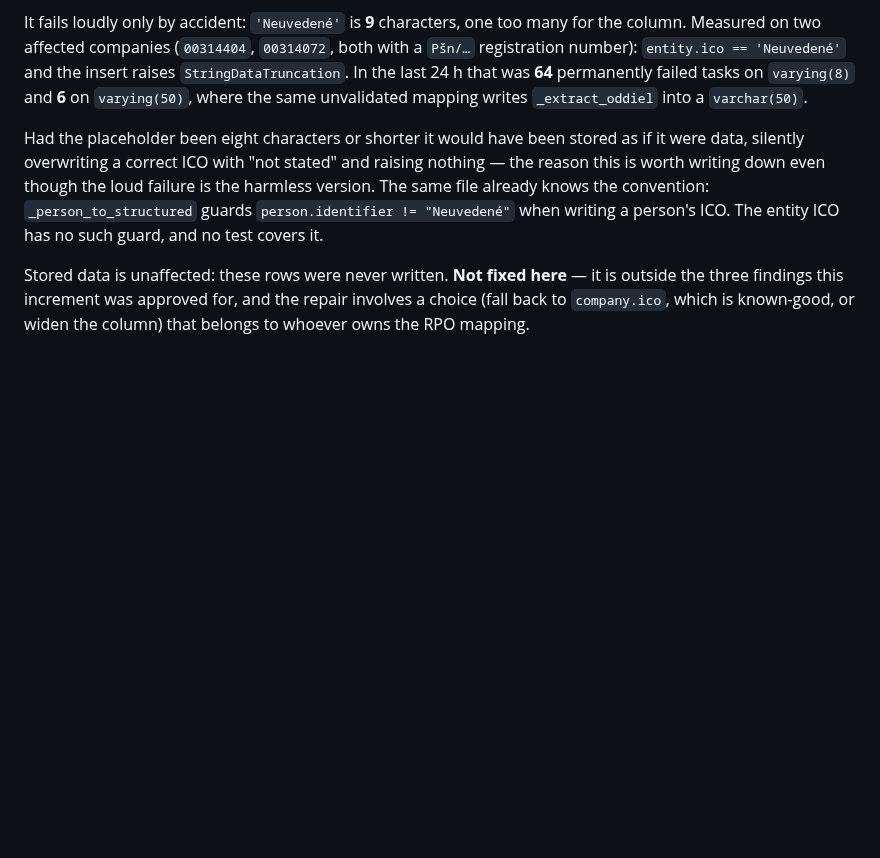
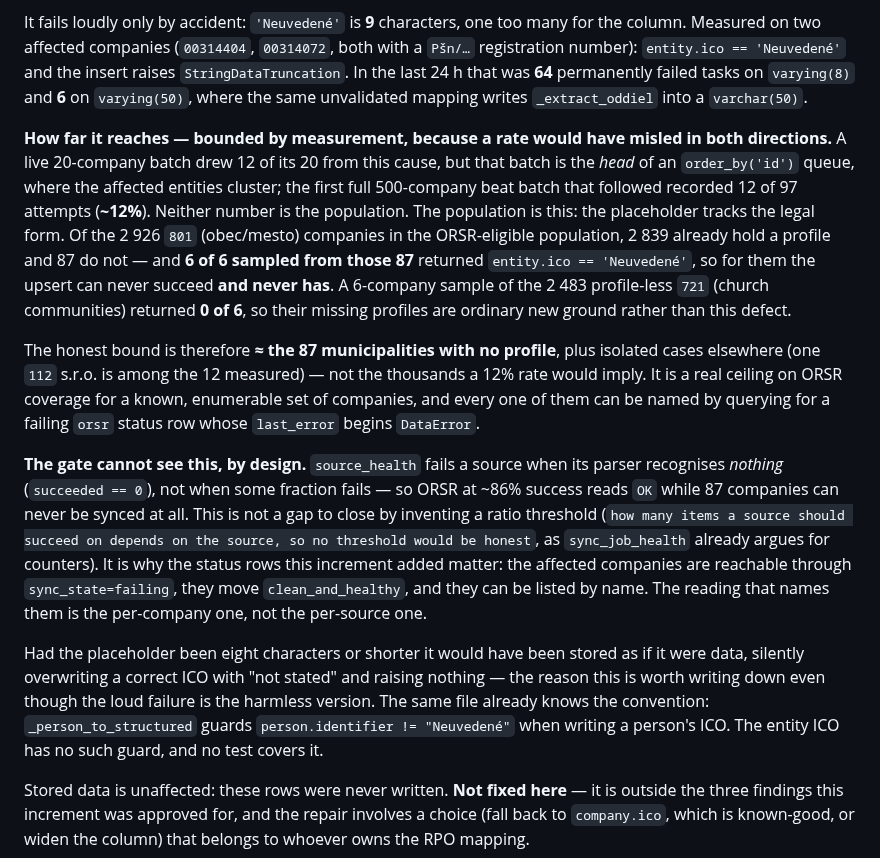
Before and after one commit to xsugra/cistafirma.sk, a Markdown page: docs/SOURCE_DATA_INTEGRITY.md, the part around the change. Rendered like a GitHub page; blank space fills up the shorter version.

Commit message:
docs(integrity): bound the 'Neuvedené' defect by measurement, not by a rate
The first version of this section recorded the cause and two affected companies.
Two later readings were each misleading on their own, so both are now written
down with what they do and do not bound.

A live 20-company batch drew 12 of its 20 from this cause -- but that batch is
the head of an order_by('id') queue, where the affected entities cluster. The
first full 500-company beat batch recorded 12 of 97 (~12%). Neither is the
population: the placeholder tracks the legal form. Of the 2 926 `801`
(obec/mesto) companies, 2 839 already hold a profile and 87 do not, and 6 of 6
sampled from those 87 carry the placeholder -- a permanent ceiling for them. A
6-company sample of the 2 483 profile-less `721` (church communities) returned
0 of 6, so their missing profiles are ordinary new ground. The bound is the 87,
not the thousands a 12% rate would imply, and they are enumerable by query.

Also records why source_health cannot catch it: that gate fails a source whose
parser recognises nothing, not one where a fraction fails, so ~86% success reads
OK while 87 companies can never be synced. Ratio thresholds are deliberately not
the answer -- the per-company status rows are, which is what made this visible.

Co-Authored-By: Claude Code <noreply@anthropic.com>

```diff
--- a/docs/SOURCE_DATA_INTEGRITY.md
+++ b/docs/SOURCE_DATA_INTEGRITY.md
@@ -895,6 +895,34 @@ raises `StringDataTruncation`. In the last 24 h that was **64** permanently
 failed tasks on `varying(8)` and **6** on `varying(50)`, where the same
 unvalidated mapping writes `_extract_oddiel` into a `varchar(50)`.
 
+**How far it reaches — bounded by measurement, because a rate would have misled
+in both directions.** A live 20-company batch drew 12 of its 20 from this cause,
+but that batch is the *head* of an `order_by('id')` queue, where the affected
+entities cluster; the first full 500-company beat batch that followed recorded 12
+of 97 attempts (**~12%**). Neither number is the population. The population is
+this: the placeholder tracks the legal form. Of the 2 926 `801` (obec/mesto)
+companies in the ORSR-eligible population, 2 839 already hold a profile and 87 do
+not — and **6 of 6 sampled from those 87** returned `entity.ico == 'Neuvedené'`,
+so for them the upsert can never succeed **and never has**. A 6-company sample of
+the 2 483 profile-less `721` (church communities) returned **0 of 6**, so their
+missing profiles are ordinary new ground rather than this defect.
+
+The honest bound is therefore **≈ the 87 municipalities with no profile**, plus
+isolated cases elsewhere (one `112` s.r.o. is among the 12 measured) — not the
+thousands a 12% rate would imply. It is a real ceiling on ORSR coverage for a
+known, enumerable set of companies, and every one of them can be named by
+querying for a failing `orsr` status row whose `last_error` begins `DataError`.
+
+**The gate cannot see this, by design.** `source_health` fails a source when its
+parser recognises *nothing* (`succeeded == 0`), not when some fraction fails — so
+ORSR at ~86% success reads `OK` while 87 companies can never be synced at all.
+This is not a gap to close by inventing a ratio threshold (`how many items a
+source should succeed on depends on the source, so no threshold would be
+honest`, as `sync_job_health` already argues for counters). It is why the status
+rows this increment added matter: the affected companies are reachable through
+`sync_state=failing`, they move `clean_and_healthy`, and they can be listed by
+name. The reading that names them is the per-company one, not the per-source one.
+
 Had the placeholder been eight characters or shorter it would have been stored
 as if it were data, silently overwriting a correct ICO with "not stated" and
 raising nothing — the reason this is worth writing down even though the loud
```
